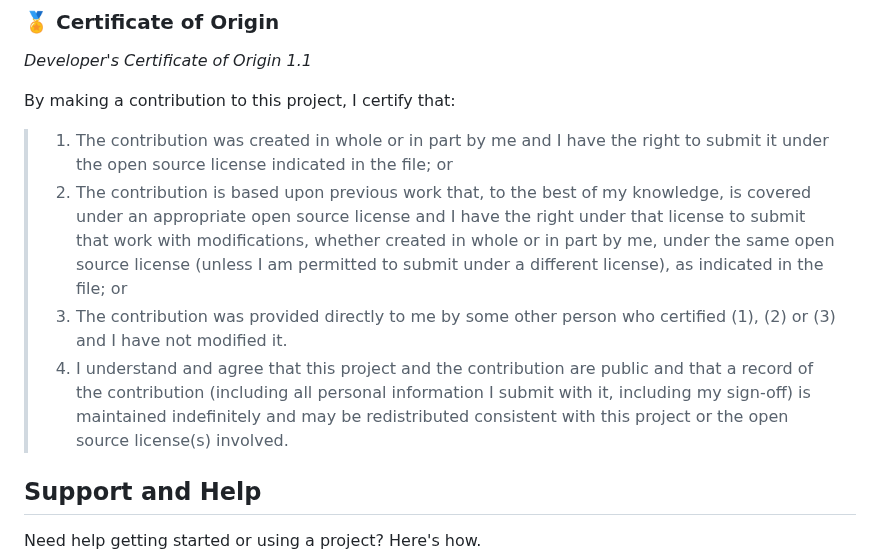
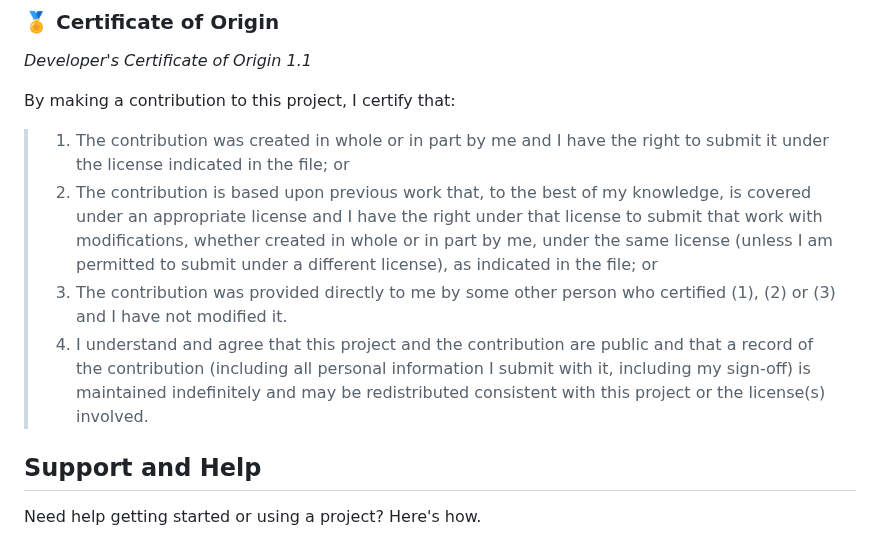
Before and after one commit to R-ohit-B-isht/Docs-Test, a Markdown page: README.md, the part around the change. Rendered like a GitHub page.

```diff
--- a/README.md
+++ b/README.md
@@ -193,10 +193,10 @@ When possible, style and format will be enforced with a linter.
 
 By making a contribution to this project, I certify that:
 
-> 1. The contribution was created in whole or in part by me and I have the right to submit it under the open source license indicated in the file; or
-> 1. The contribution is based upon previous work that, to the best of my knowledge, is covered under an appropriate open source license and I have the right under that license to submit that work with modifications, whether created in whole or in part by me, under the same open source license (unless I am permitted to submit under a different license), as indicated in the file; or
+> 1. The contribution was created in whole or in part by me and I have the right to submit it under the license indicated in the file; or
+> 1. The contribution is based upon previous work that, to the best of my knowledge, is covered under an appropriate license and I have the right under that license to submit that work with modifications, whether created in whole or in part by me, under the same license (unless I am permitted to submit under a different license), as indicated in the file; or
 > 1. The contribution was provided directly to me by some other person who certified (1), (2) or (3) and I have not modified it.
-> 1. I understand and agree that this project and the contribution are public and that a record of the contribution (including all personal information I submit with it, including my sign-off) is maintained indefinitely and may be redistributed consistent with this project or the open source license(s) involved.
+> 1. I understand and agree that this project and the contribution are public and that a record of the contribution (including all personal information I submit with it, including my sign-off) is maintained indefinitely and may be redistributed consistent with this project or the license(s) involved.
 
 
 
```
Also changed, not shown: CONTRIBUTING.md (+3 -3 lines).
